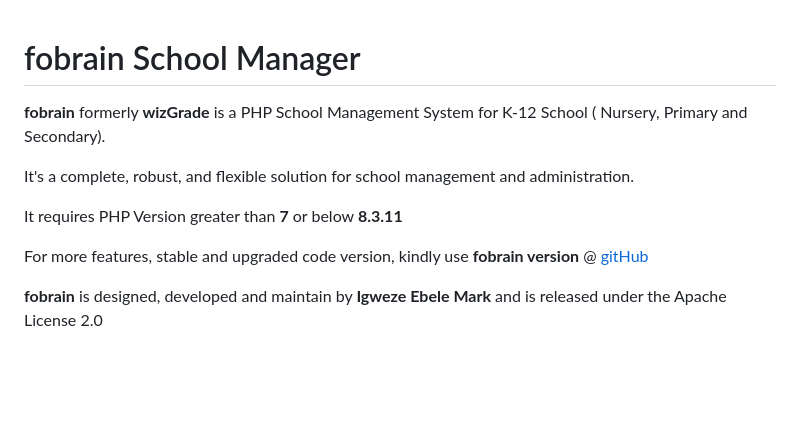
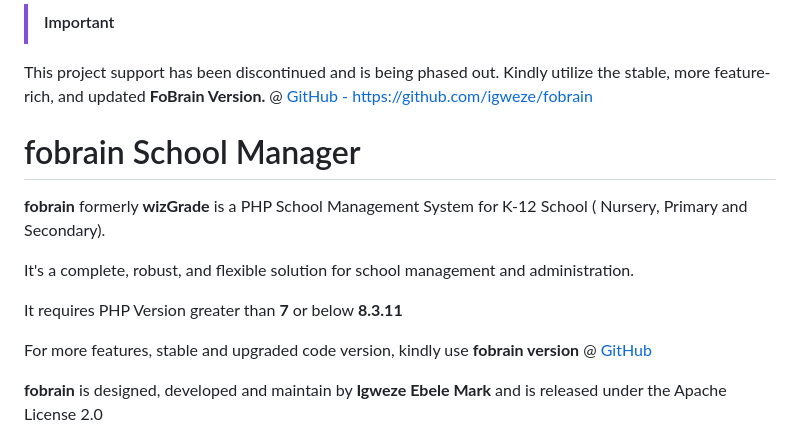
Before and after one commit to igweze/wizgrade, a Markdown page: README.md, the part around the change. Drawn GitHub-style; blank space fills up the shorter version.

Commit message:
Update README with project support status
Updated README to indicate project support discontinuation and direct users to the FoBrain version.

```diff
--- a/README.md
+++ b/README.md
@@ -1,3 +1,6 @@
+> [!IMPORTANT]
+This project support has been discontinued and is being phased out. Kindly utilize the stable, more feature-rich, and updated <b>FoBrain Version.</b> @ [GitHub - https://github.com/igweze/fobrain](https://github.com/igweze/fobrain)
+
 # fobrain School Manager
 
 <b>fobrain</b> formerly <b>wizGrade</b> is a PHP School Management System for K-12 School ( Nursery, Primary and Secondary).
@@ -6,7 +9,7 @@ It's a complete, robust, and flexible solution for school management and adminis
 
 <p>It requires PHP Version greater than <b>7</b> or below <b>8.3.11</b></p>
 
-For more features, stable and upgraded code version, kindly use <b>fobrain version</b> @ [gitHub](https://github.com/igweze/fobrain)
+For more features, stable and upgraded code version, kindly use <b>fobrain version</b> @ [GitHub](https://github.com/igweze/fobrain)
 
 <b>fobrain</b> is designed, developed and maintain by <b>Igweze Ebele Mark</b> and is released under the Apache License 2.0
 
```
